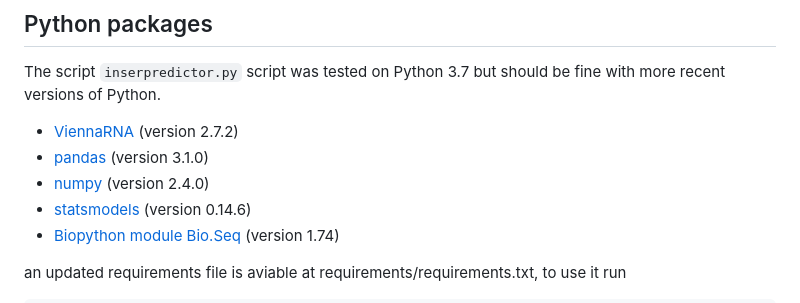
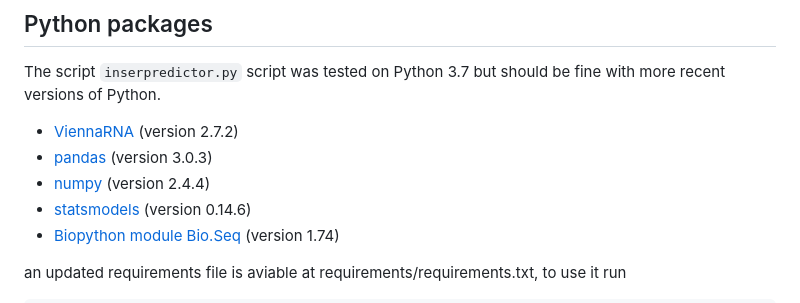
Before and after one commit to aldair31121997-wq/reviewing-data, a Markdown page: HPAIVpredict/README.md, the part around the change. Drawn GitHub-style.

Commit message:
Update pandas and numpy versions in README
Updated pandas and numpy version requirements in README.

```diff
--- a/HPAIVpredict/README.md
+++ b/HPAIVpredict/README.md
@@ -15,8 +15,8 @@ To run `HPAIVpredict`, please ensure that the following dependencies are satisfi
 The script `inserpredictor.py` script was tested on Python 3.7 but should be fine with more recent versions of Python.
 
 * [ViennaRNA](https://pypi.org/project/ViennaRNA/) (version 2.7.2)
-* [pandas](https://pandas.pydata.org/) (version 3.1.0)
-* [numpy](https://numpy.org/) (version 2.4.0)
+* [pandas](https://pandas.pydata.org/) (version 3.0.3)
+* [numpy](https://numpy.org/) (version 2.4.4)
 * [statsmodels](https://www.statsmodels.org/stable/api.html) (version 0.14.6)
 * [Biopython module Bio.Seq](https://biopython.org/docs/1.75/api/Bio.Seq.html) (version 1.74)
 
```
